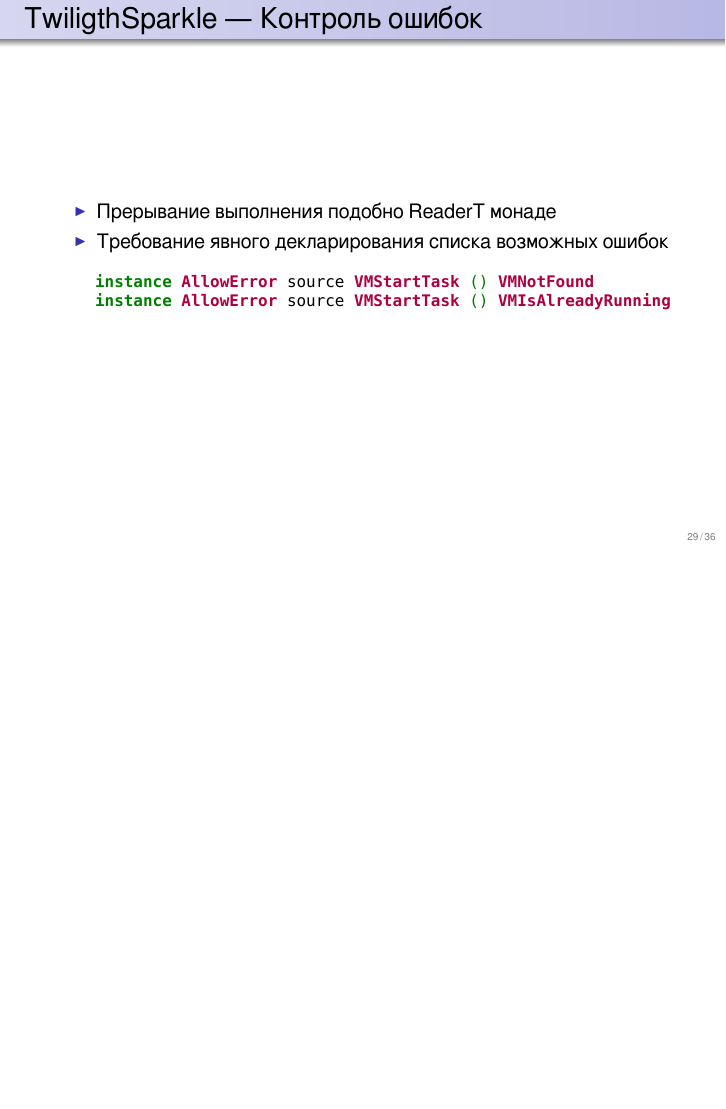
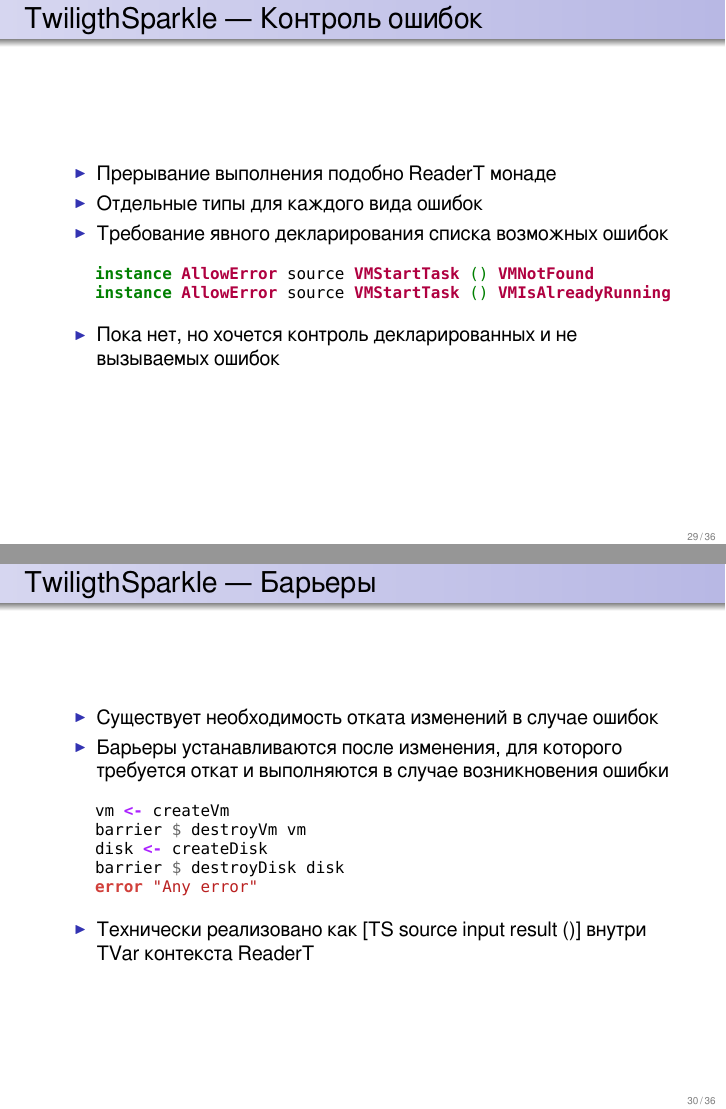
Before and after one commit to si14/fprog-2012-10-slides, LaTeX slides (slides.tex): page 31 of 36 before the commit and pages 31 and 32 of 36 after it, the two joined at a grey line, the shorter picture padded with empty space. The pictures show the PDF file slides.pdf that the author committed with the source.

Commit message:
Added barriers

```diff
--- a/slides.tex
+++ b/slides.tex
@@ -400,16 +400,36 @@
 
   \begin{itemize}
     \item Прерывание выполнения подобно ReaderT монаде
+    \item Отдельные типы для каждого вида ошибок
     \item Требование явного декларирования списка возможных ошибок
-  \end{itemize}
+    \end{itemize}
   \begin{minted}[fontsize=\footnotesize]{haskell}
     instance AllowError source VMStartTask () VMNotFound
     instance AllowError source VMStartTask () VMIsAlreadyRunning
   \end{minted}
-
+  \begin{itemize}
+    \item Пока нет, но хочется контроль декларированных и не вызываемых ошибок
+  \end{itemize}
 \end{frame}
 
-\begin{frame}{TwiligthSparkle — Барьеры}
+\begin{frame}[fragile]{TwiligthSparkle — Барьеры}
+
+  \begin{itemize}
+    \item Существует необходимость отката изменений в случае ошибок
+    \item Барьеры устанавливаются после изменения, для которого требуется откат
+     и выполняются в случае возникновения ошибки
+  \end{itemize}
+  \begin{minted}[fontsize=\footnotesize]{haskell}
+    vm <- createVm
+    barrier $ destroyVm vm
+    disk <- createDisk
+    barrier $ destroyDisk disk
+    error "Any error"
+  \end{minted}
+  \begin{itemize}
+    \item Технически реализовано как [TS source input result ()]
+     внутри TVar контекста ReaderT
+  \end{itemize}
 
 \end{frame}
 
```
Also changed, not shown: slides.pdf, slides.tex (2 more changed lines).
